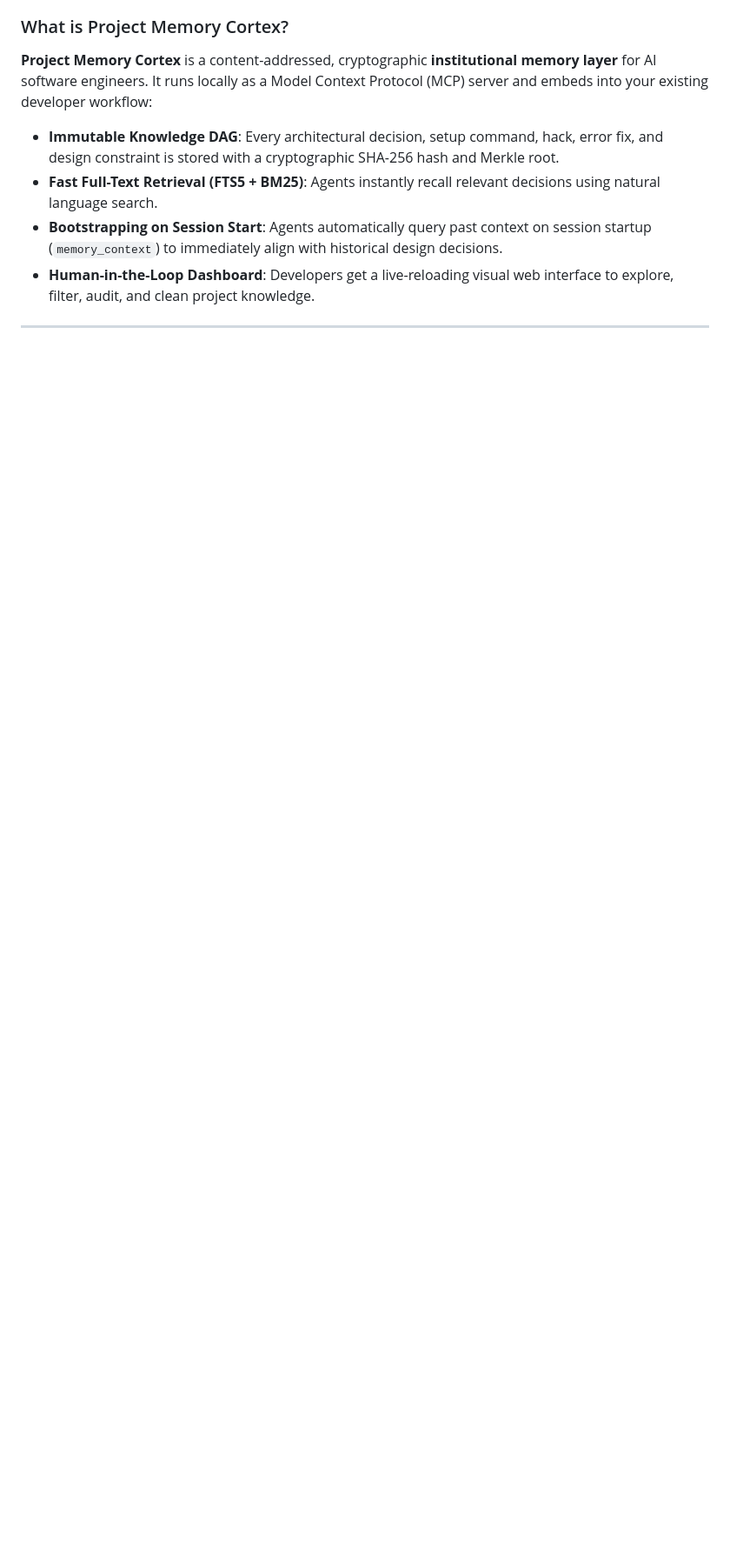
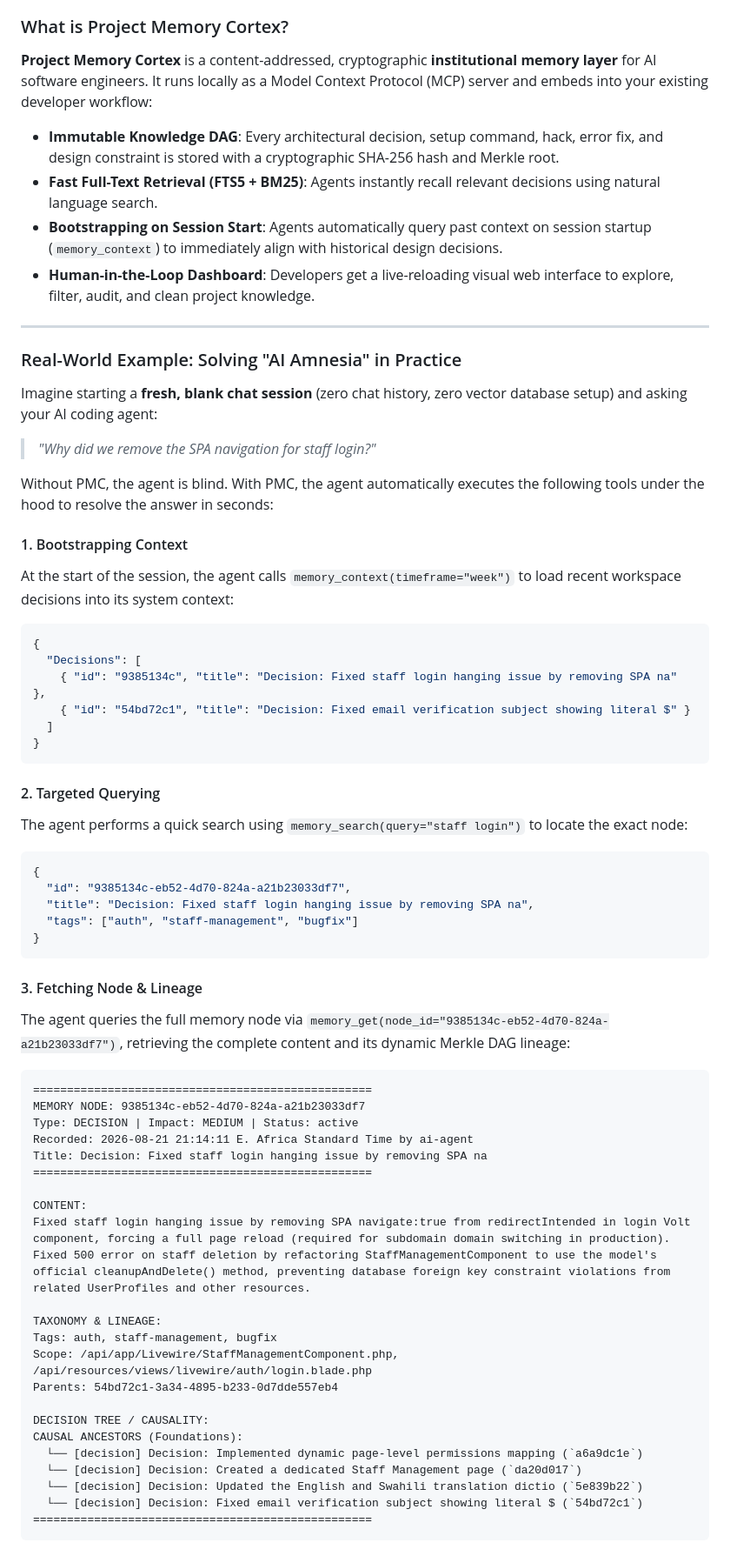
Before and after one commit to AlexLeoTz/tacit, a Markdown page: README.md, the part around one of its changes. Shown at 87% size. Rendered like a GitHub page; blank space fills up the shorter version.

Commit message:
docs(readme): add detailed real-world agent tool trace showing PMC value in session reset

````diff
--- a/README.md
+++ b/README.md
@@ -28,3 +28,61 @@ Large Language Models (LLMs) and coding agents (Claude, Cursor, Antigravity, Ope
 - **Fast Full-Text Retrieval (FTS5 + BM25)**: Agents instantly recall relevant decisions using natural language search.
 - **Bootstrapping on Session Start**: Agents automatically query past context on session startup (`memory_context`) to immediately align with historical design decisions.
 - **Human-in-the-Loop Dashboard**: Developers get a live-reloading visual web interface to explore, filter, audit, and clean project knowledge.
+
+---
+
+### Real-World Example: Solving "AI Amnesia" in Practice
+
+Imagine starting a **fresh, blank chat session** (zero chat history, zero vector database setup) and asking your AI coding agent:
+> *"Why did we remove the SPA navigation for staff login?"*
+
+Without PMC, the agent is blind. With PMC, the agent automatically executes the following tools under the hood to resolve the answer in seconds:
+
+#### 1. Bootstrapping Context
+At the start of the session, the agent calls `memory_context(timeframe="week")` to load recent workspace decisions into its system context:
+```json
+{
+  "Decisions": [
+    { "id": "9385134c", "title": "Decision: Fixed staff login hanging issue by removing SPA na" },
+    { "id": "54bd72c1", "title": "Decision: Fixed email verification subject showing literal $" }
+  ]
+}
+```
+
+#### 2. Targeted Querying
+The agent performs a quick search using `memory_search(query="staff login")` to locate the exact node:
+```json
+{
+  "id": "9385134c-eb52-4d70-824a-a21b23033df7",
+  "title": "Decision: Fixed staff login hanging issue by removing SPA na",
+  "tags": ["auth", "staff-management", "bugfix"]
+}
+```
+
+#### 3. Fetching Node & Lineage
+The agent queries the full memory node via `memory_get(node_id="9385134c-eb52-4d70-824a-a21b23033df7")`, retrieving the complete content and its dynamic Merkle DAG lineage:
+```text
+==================================================
+MEMORY NODE: 9385134c-eb52-4d70-824a-a21b23033df7
+Type: DECISION | Impact: MEDIUM | Status: active
+Recorded: 2026-08-21 21:14:11 E. Africa Standard Time by ai-agent
+Title: Decision: Fixed staff login hanging issue by removing SPA na
+==================================================
+
+CONTENT:
+Fixed staff login hanging issue by removing SPA navigate:true from redirectIntended in login Volt component, forcing a full page reload (required for subdomain domain switching in production). Fixed 500 error on staff deletion by refactoring StaffManagementComponent to use the model's official cleanupAndDelete() method, preventing database foreign key constraint violations from related UserProfiles and other resources.
+
+TAXONOMY & LINEAGE:
+Tags: auth, staff-management, bugfix
+Scope: /api/app/Livewire/StaffManagementComponent.php, /api/resources/views/livewire/auth/login.blade.php
+Parents: 54bd72c1-3a34-4895-b233-0d7dde557eb4
+
+DECISION TREE / CAUSALITY:
+CAUSAL ANCESTORS (Foundations):
+  └── [decision] Decision: Implemented dynamic page-level permissions mapping (`a6a9dc1e`)
+  └── [decision] Decision: Created a dedicated Staff Management page (`da20d017`)
+  └── [decision] Decision: Updated the English and Swahili translation dictio (`5e839b22`)
+  └── [decision] Decision: Fixed email verification subject showing literal $ (`54bd72c1`)
+==================================================
+```
+
````
Also changed, not shown: other parts of README.md (+8 -0 lines).
